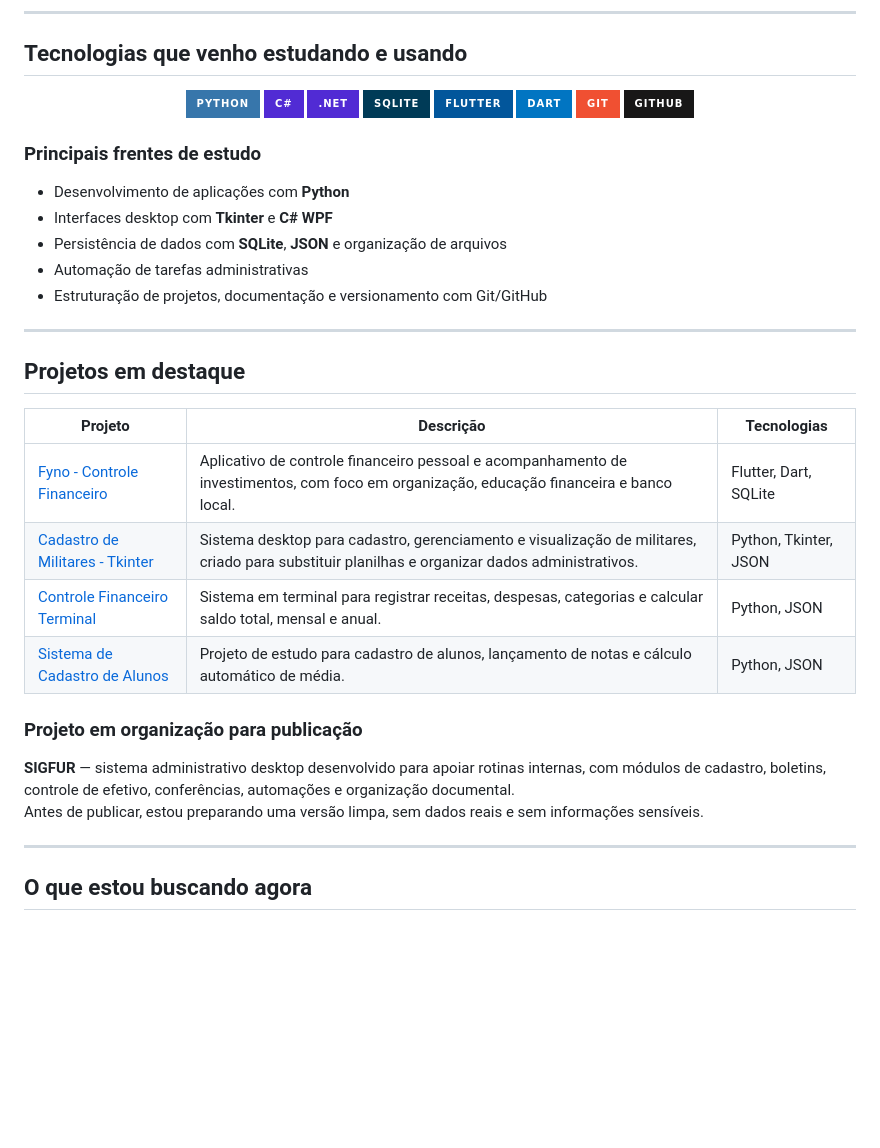
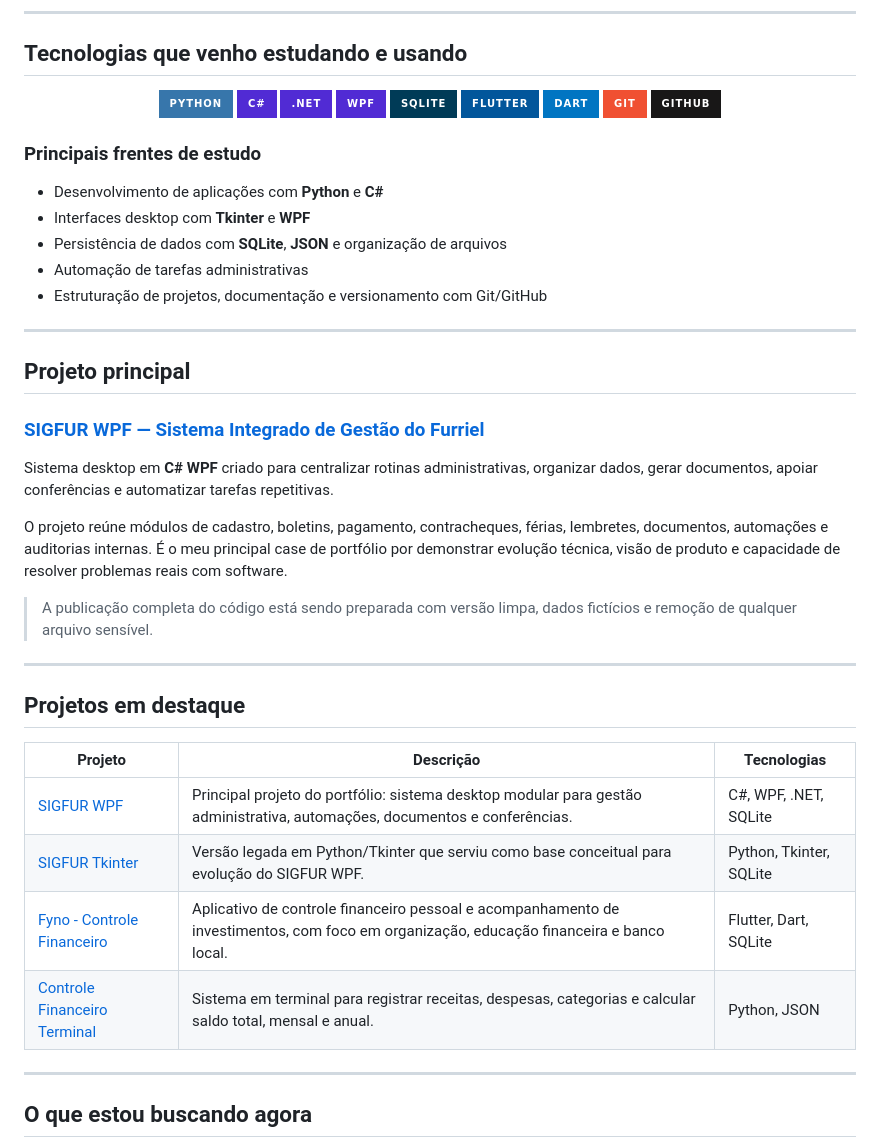
Before and after one commit to OtavioClemente-bit/OtavioClemente-bit, a Markdown page: README.md, the part around the change. GitHub-like rendering; badges without logos; blank space fills up the shorter version.

Commit message:
Destaca SIGFUR WPF como projeto principal

```diff
--- a/README.md
+++ b/README.md
@@ -33,6 +33,7 @@ Atualmente busco minha primeira oportunidade profissional na área de tecnologia
 ![Python](https://img.shields.io/badge/Python-3776AB?style=for-the-badge&logo=python&logoColor=white)
 ![C#](https://img.shields.io/badge/C%23-512BD4?style=for-the-badge&logo=dotnet&logoColor=white)
 ![.NET](https://img.shields.io/badge/.NET-512BD4?style=for-the-badge&logo=dotnet&logoColor=white)
+![WPF](https://img.shields.io/badge/WPF-512BD4?style=for-the-badge&logo=windows&logoColor=white)
 ![SQLite](https://img.shields.io/badge/SQLite-003B57?style=for-the-badge&logo=sqlite&logoColor=white)
 ![Flutter](https://img.shields.io/badge/Flutter-02569B?style=for-the-badge&logo=flutter&logoColor=white)
 ![Dart](https://img.shields.io/badge/Dart-0175C2?style=for-the-badge&logo=dart&logoColor=white)
@@ -43,11 +44,23 @@ Atualmente busco minha primeira oportunidade profissional na área de tecnologia
 
 ### Principais frentes de estudo
 
-- Desenvolvimento de aplicações com **Python**
-- Interfaces desktop com **Tkinter** e **C# WPF**
+- Desenvolvimento de aplicações com **Python** e **C#**
+- Interfaces desktop com **Tkinter** e **WPF**
 - Persistência de dados com **SQLite**, **JSON** e organização de arquivos
 - Automação de tarefas administrativas
 - Estruturação de projetos, documentação e versionamento com Git/GitHub
+
+---
+
+## Projeto principal
+
+### [SIGFUR WPF — Sistema Integrado de Gestão do Furriel](https://github.com/OtavioClemente-bit/OtavioClemente-bit/blob/main/projetos/SIGFUR-WPF.md)
+
+Sistema desktop em **C# WPF** criado para centralizar rotinas administrativas, organizar dados, gerar documentos, apoiar conferências e automatizar tarefas repetitivas.
+
+O projeto reúne módulos de cadastro, boletins, pagamento, contracheques, férias, lembretes, documentos, automações e auditorias internas. É o meu principal case de portfólio por demonstrar evolução técnica, visão de produto e capacidade de resolver problemas reais com software.
+
+> A publicação completa do código está sendo preparada com versão limpa, dados fictícios e remoção de qualquer arquivo sensível.
 
 ---
 
@@ -55,15 +68,10 @@ Atualmente busco minha primeira oportunidade profissional na área de tecnologia
 
 | Projeto | Descrição | Tecnologias |
 | --- | --- | --- |
+| [SIGFUR WPF](https://github.com/OtavioClemente-bit/OtavioClemente-bit/blob/main/projetos/SIGFUR-WPF.md) | Principal projeto do portfólio: sistema desktop modular para gestão administrativa, automações, documentos e conferências. | C#, WPF, .NET, SQLite |
+| [SIGFUR Tkinter](https://github.com/OtavioClemente-bit/cadastro-militares-tkinter-3.0) | Versão legada em Python/Tkinter que serviu como base conceitual para evolução do SIGFUR WPF. | Python, Tkinter, SQLite |
 | [Fyno - Controle Financeiro](https://github.com/OtavioClemente-bit/Fyno-controle-financeiro) | Aplicativo de controle financeiro pessoal e acompanhamento de investimentos, com foco em organização, educação financeira e banco local. | Flutter, Dart, SQLite |
-| [Cadastro de Militares - Tkinter](https://github.com/OtavioClemente-bit/cadastro-militares-tkinter) | Sistema desktop para cadastro, gerenciamento e visualização de militares, criado para substituir planilhas e organizar dados administrativos. | Python, Tkinter, JSON |
 | [Controle Financeiro Terminal](https://github.com/OtavioClemente-bit/controle-financeiro-terminal) | Sistema em terminal para registrar receitas, despesas, categorias e calcular saldo total, mensal e anual. | Python, JSON |
-| [Sistema de Cadastro de Alunos](https://github.com/OtavioClemente-bit/sistema-cadastro-alunos) | Projeto de estudo para cadastro de alunos, lançamento de notas e cálculo automático de média. | Python, JSON |
-
-### Projeto em organização para publicação
-
-**SIGFUR** — sistema administrativo desktop desenvolvido para apoiar rotinas internas, com módulos de cadastro, boletins, controle de efetivo, conferências, automações e organização documental.
-Antes de publicar, estou preparando uma versão limpa, sem dados reais e sem informações sensíveis.
 
 ---
 
```
